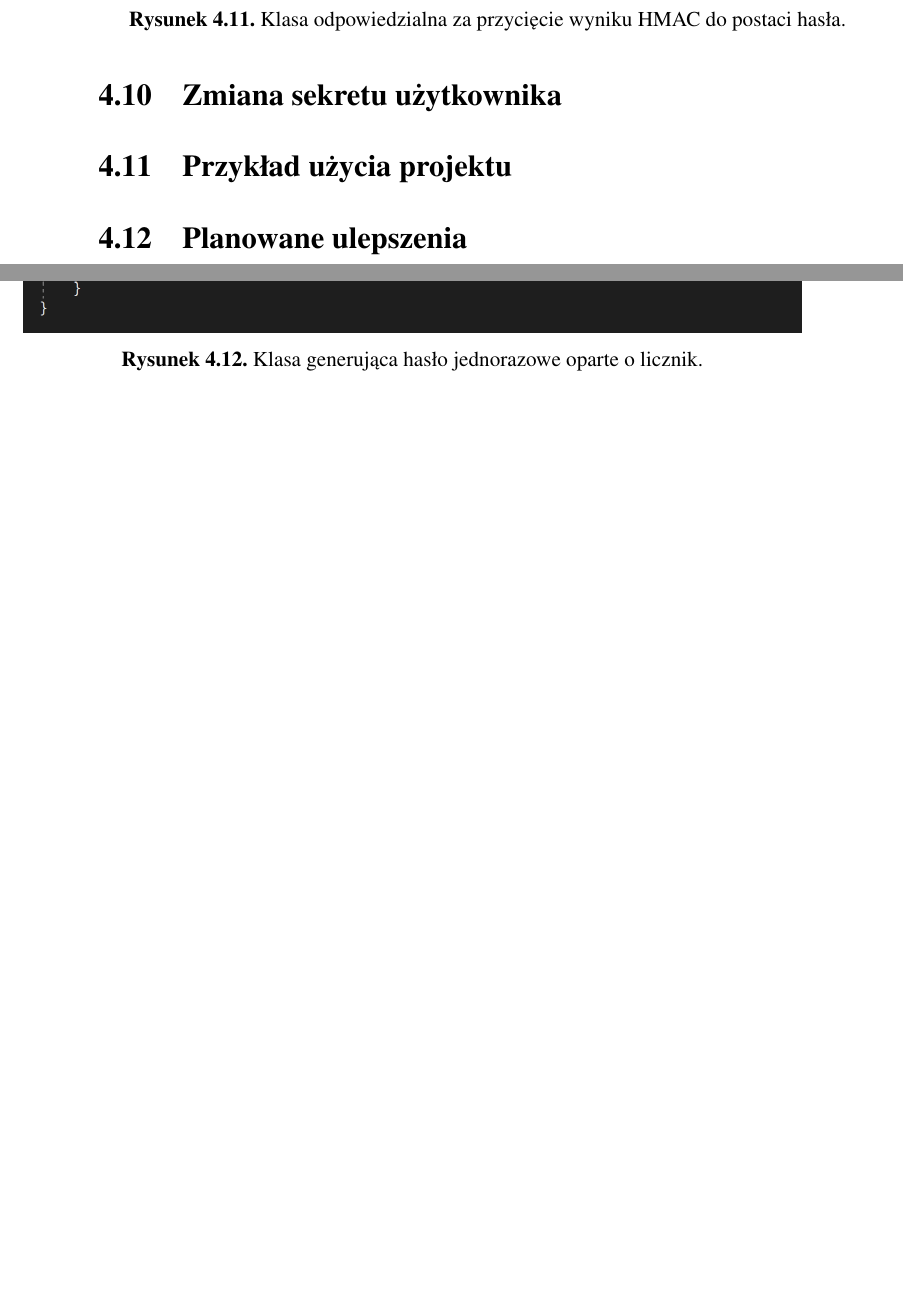
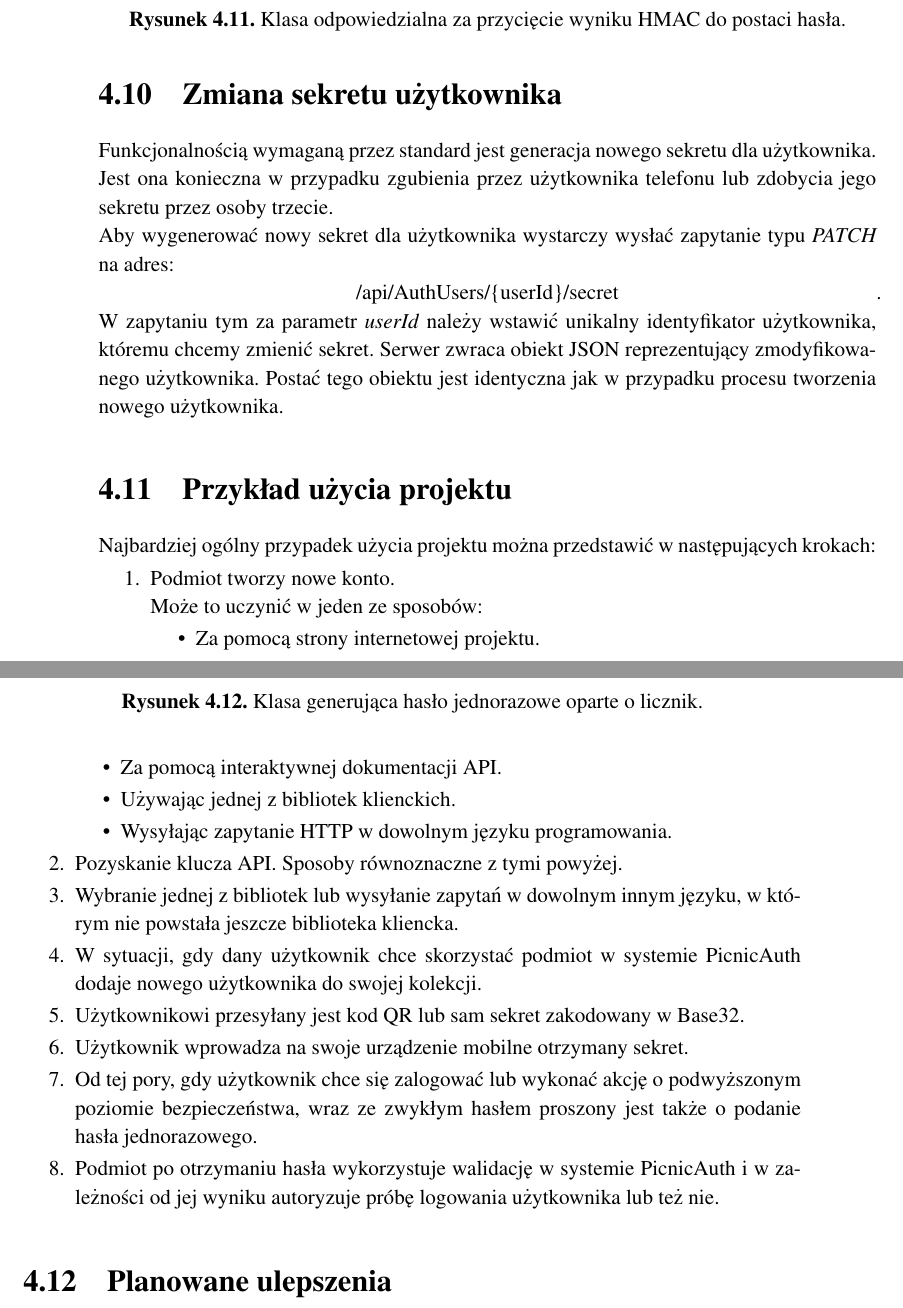
Before and after one commit to matishadow/PicnicAuthThesis, a LaTeX thesis (PicnicAuthThesis.tex, which reads content/chapters/chapter5-project.tex): two parts of pages 47 and 48 of 60, joined at a grey line, cut so that both start at the same text, the shorter picture padded with empty space. Compiled offline with pdfLaTeX.

Commit message:
5 chap ok

```diff
--- a/content/chapters/chapter5-project.tex
+++ b/content/chapters/chapter5-project.tex
@@ -401,9 +401,35 @@ Jeśli któreś z trzech wygenerowanych haseł jest zgodne z tym podanym przez u
 \end{figure}
 
 \section{Zmiana sekretu użytkownika}
-
+Funkcjonalnością wymaganą przez standard jest generacja nowego sekretu dla użytkownika.
+Jest ona konieczna w przypadku zgubienia przez użytkownika telefonu lub zdobycia jego sekretu przez osoby trzecie. \\
+Aby wygenerować nowy sekret dla użytkownika wystarczy wysłać zapytanie typu \textit{PATCH} na adres: \\
+\centerline{/api/AuthUsers/\{userId\}/secret}.
+W zapytaniu tym za parametr \textit{userId} należy wstawić unikalny identyfikator użytkownika, któremu chcemy zmienić sekret.
+Serwer zwraca obiekt JSON reprezentujący zmodyfikowanego użytkownika.
+Postać tego obiektu jest identyczna jak w przypadku procesu tworzenia nowego użytkownika.
 
 \section{Przykład użycia projektu}
+Najbardziej ogólny przypadek użycia projektu można przedstawić w następujących krokach:
+\begin{enumerate}
+	\item Podmiot tworzy nowe konto. \\
+		Może to uczynić w jeden ze sposobów:
+		\begin{itemize}
+			\item Za pomocą strony internetowej projektu.
+			\item Za pomocą interaktywnej dokumentacji API.
+			\item Używając jednej z bibliotek klienckich.
+			\item Wysyłając zapytanie HTTP w dowolnym języku programowania.
+		\end{itemize}
+	\item Pozyskanie klucza API. Sposoby równoznaczne z tymi powyżej.
+	\item Wybranie jednej z bibliotek lub wysyłanie zapytań w dowolnym innym języku, w którym nie powstała jeszcze biblioteka kliencka.
+	\item W sytuacji, gdy dany użytkownik chce skorzystać podmiot w systemie PicnicAuth dodaje nowego użytkownika do swojej kolekcji.
+	\item Użytkownikowi przesyłany jest kod QR lub sam sekret zakodowany w Base32.
+	\item Użytkownik wprowadza na swoje urządzenie mobilne otrzymany sekret.
+	\item Od tej pory, gdy użytkownik chce się zalogować lub wykonać akcję o podwyższonym poziomie bezpieczeństwa,
+		wraz ze zwykłym hasłem proszony jest także o podanie hasła jednorazowego.
+	\item Podmiot po otrzymaniu hasła wykorzystuje walidację w systemie PicnicAuth i w zależności od jej wyniku
+		autoryzuje próbę logowania użytkownika lub też nie.
+\end{enumerate}
 
 \section{Planowane ulepszenia}
 
```
